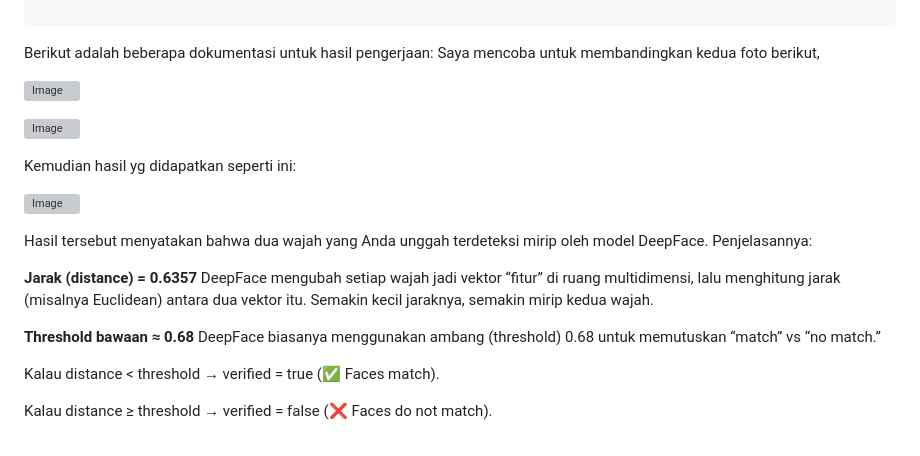
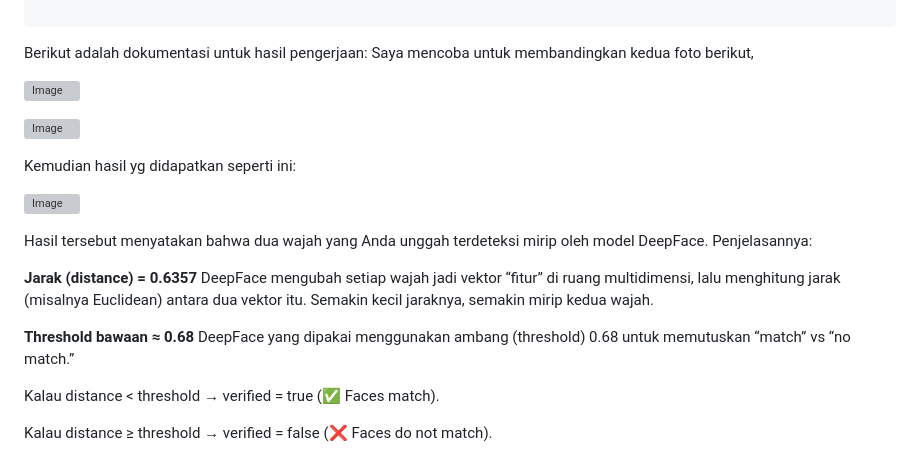
Before and after one commit to Salomo01/FP_AI_2025-Klmpk23, a Markdown page: README.md, the part around the change. Rendered like a GitHub page; grey boxes are pictures that could not be loaded.

````diff
--- a/README.md
+++ b/README.md
@@ -86,7 +86,7 @@ DeepFace.verify result: {
 
 ```
 
-Berikut adalah beberapa dokumentasi untuk hasil pengerjaan:
+Berikut adalah dokumentasi untuk hasil pengerjaan:
 Saya mencoba untuk membandingkan kedua foto berikut,
 
 ![Image](https://github.com/user-attachments/assets/c9bb477d-0792-409a-be94-8f7c30c89a8c)
@@ -104,7 +104,7 @@ Hasil tersebut menyatakan bahwa dua wajah yang Anda unggah terdeteksi mirip oleh
 DeepFace mengubah setiap wajah jadi vektor “fitur” di ruang multidimensi, lalu menghitung jarak (misalnya Euclidean) antara dua vektor itu. Semakin kecil jaraknya, semakin mirip kedua wajah.
 
 **Threshold bawaan ≈ 0.68**
-DeepFace biasanya menggunakan ambang (threshold) 0.68 untuk memutuskan “match” vs “no match.”
+DeepFace yang dipakai menggunakan ambang (threshold) 0.68 untuk memutuskan “match” vs “no match.”
 
 Kalau distance < threshold → verified = true (✅ Faces match).
 
````
